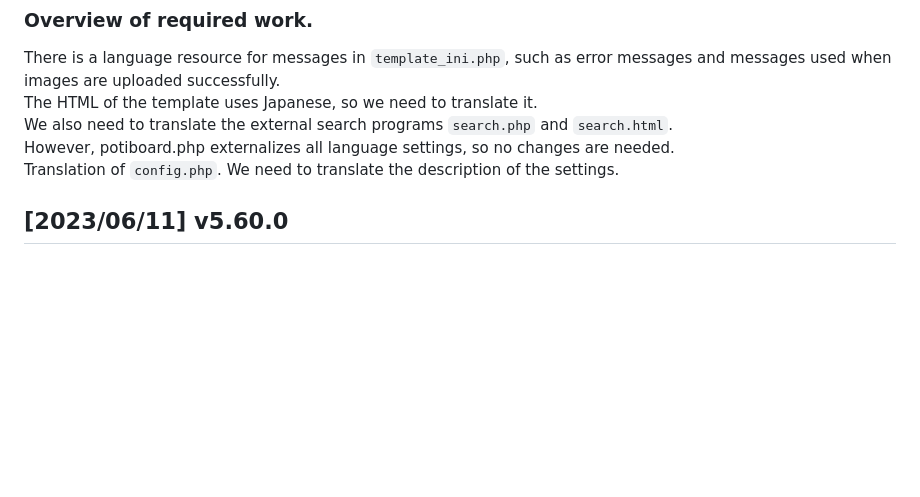
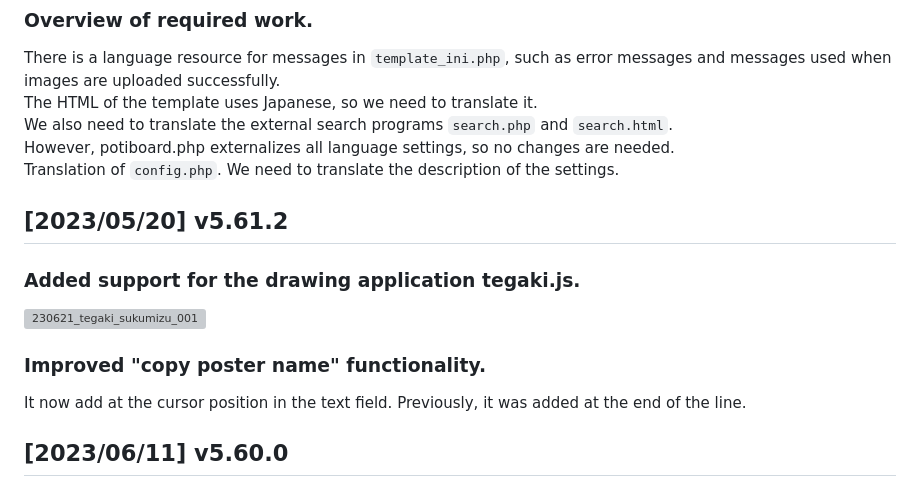
Before and after one commit to satopian/poti-kaini-zh-TW, a Markdown page: README.md, the part around the change. Rendered like a GitHub page; blank space fills up the shorter version; grey boxes are pictures that could not be loaded.

```diff
--- a/README.md
+++ b/README.md
@@ -29,6 +29,13 @@ The HTML of the template uses Japanese, so we need to translate it.
 We also need to translate the external search programs `search.php` and `search.html`.
 However, potiboard.php externalizes all language settings, so no changes are needed.
 Translation of `config.php`. We need to translate the description of the settings.
+
+## [2023/05/20] v5.61.2
+### Added support for the drawing application tegaki.js.
+![230621_tegaki_sukumizu_001](https://github.com/satopian/Petit_Note/assets/44894014/02a75d17-f94a-4e6b-8ec3-8e762d26713e)
+### Improved "copy poster name" functionality.
+It now add at the cursor position in the text field.
+Previously, it was added at the end of the line.
 
 ## [2023/06/11] v5.60.0
 ### Fixed deprecated JavaScript syntax in paint app
```
